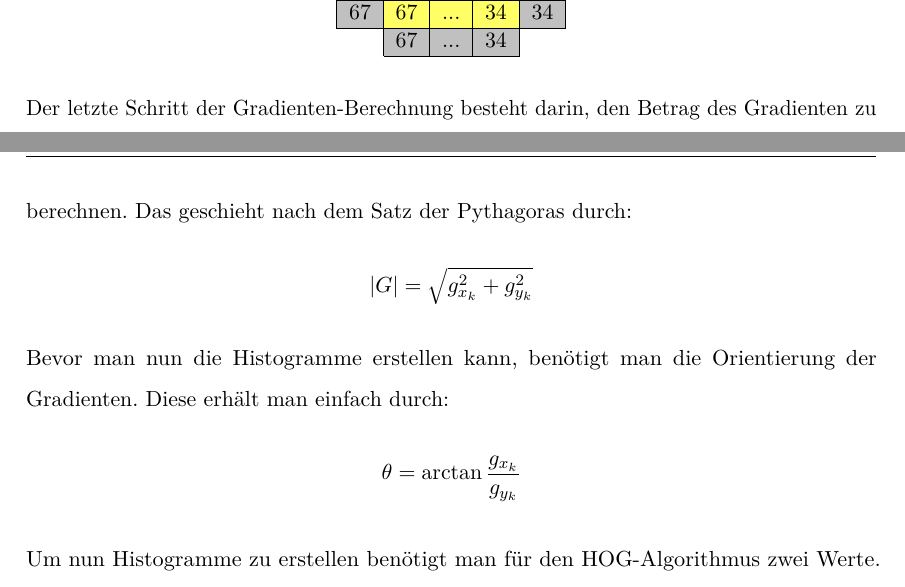
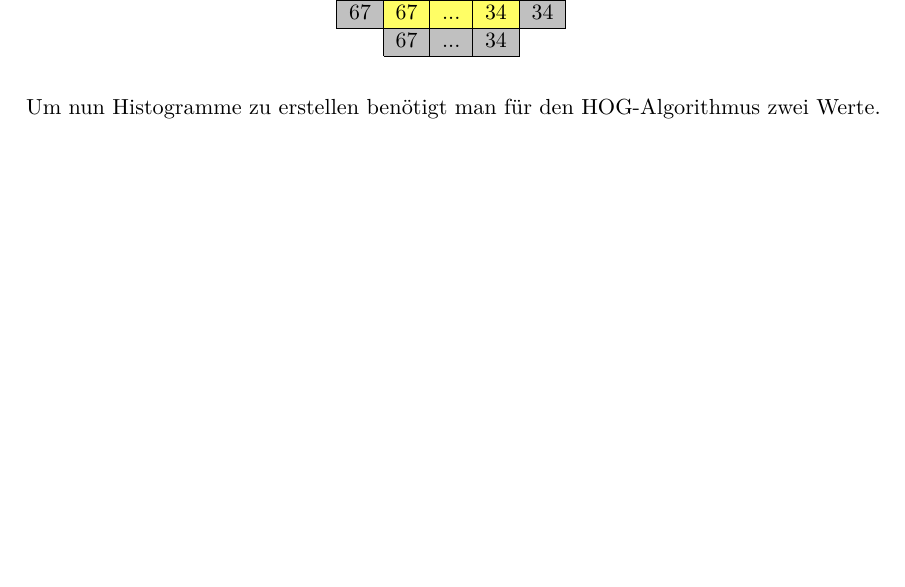
Before and after one commit to gpower296/bsc-latex, a LaTeX thesis (template.tex, which reads Grundlagen.tex): two parts of pages 12 and 13 of 18 before the commit and part of page 12 of 18 after it, the two joined at a grey line, cut so that both start at the same text, the shorter picture padded with empty space. Compiled offline with pdfLaTeX; an older LaTeX class or package is replaced by its successor.

Commit message:
Magnitude und Orientierung umgeschrieben

```diff
--- a/Grundlagen.tex
+++ b/Grundlagen.tex
@@ -70,11 +70,6 @@ Wie in der Abbildung ... dargestellt, wird der Wert des Bildpunktes am Rand für
 \end{tabular}
 \end{table}
 
-Der letzte Schritt der Gradienten-Berechnung besteht darin, den Betrag  des Gradienten zu berechnen. Das geschieht nach dem Satz der Pythagoras durch:
-$$ \lvert G \rvert=\sqrt{g_{x_k}^{2}+g_{y_k}^{2}} $$
-Bevor man nun die Histogramme erstellen kann, benötigt man die Orientierung der Gradienten. Diese erhält man einfach durch:
-$$ \theta=\arctan\frac{g_{x_k}}{g_{y_k}} $$
-
 Um nun Histogramme zu erstellen benötigt man für den HOG-Algorithmus zwei Werte. Einmal die Magnitude des Gradienten und dessen Orientierung.
 Die Magnitude wird nach dem Satz von Pythagoras durch:
 $$ \lvert G \rvert=\sqrt{g_{x_k}^{2}+g_{y_k}^{2}} $$
```
